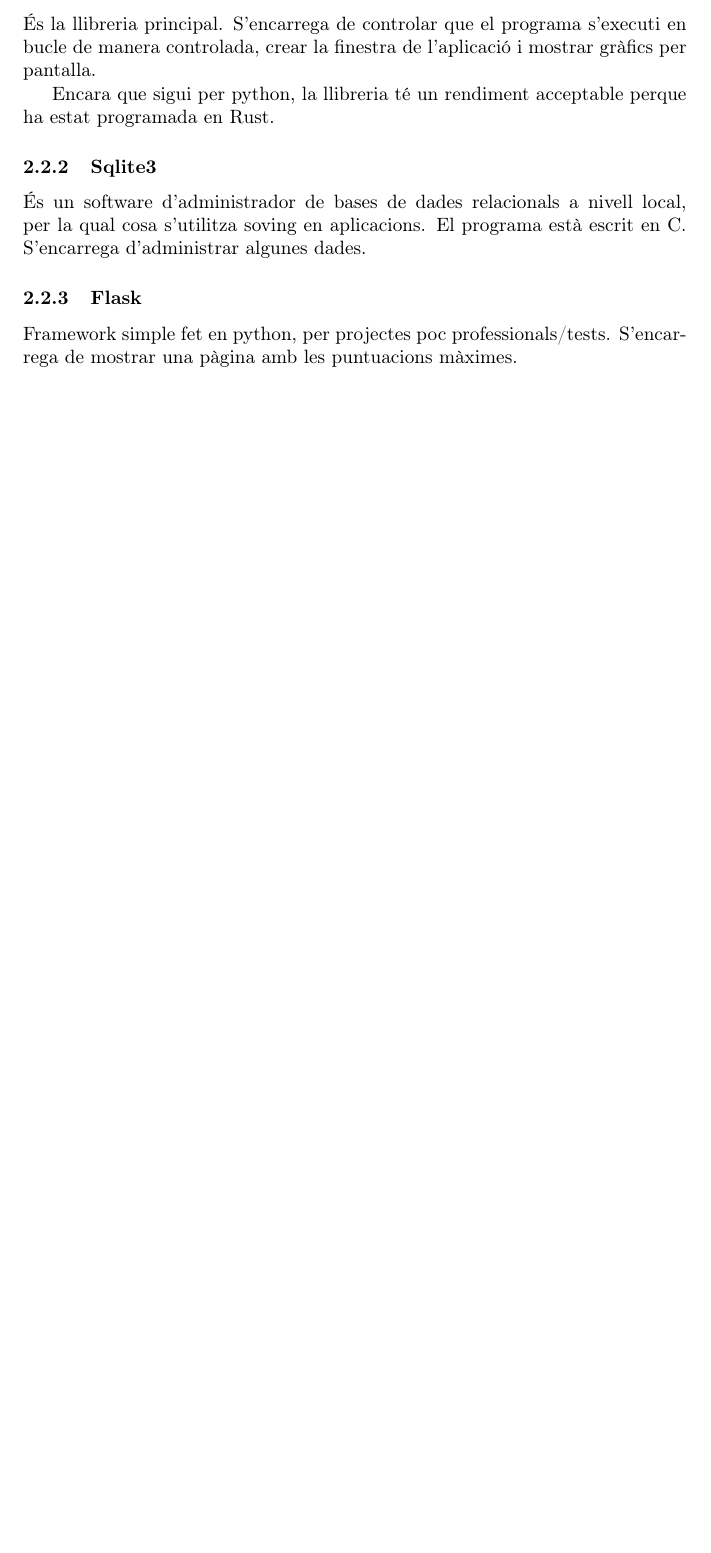
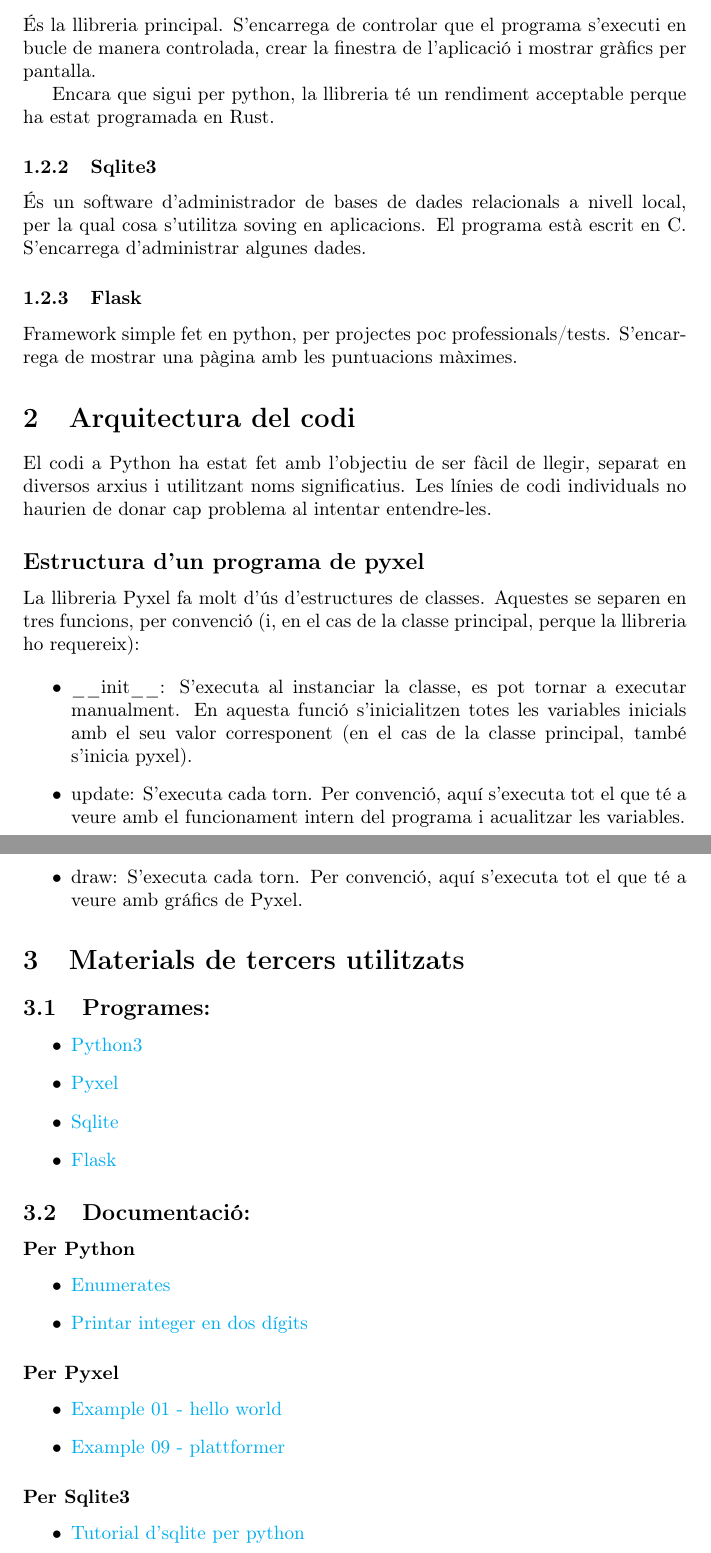
Before and after one commit to niliara-edu/cat-Projectes-LaTeX-2024, a LaTeX document (python/main.tex, which reads python/code_architecture.tex, python/references.tex, python/structure.tex): part of page 2 of 2 before the commit and two parts of pages 2 and 3 of 3 after it, the two joined at a grey line, cut so that both start at the same text, the shorter picture padded with empty space. Compiled offline with pdfLaTeX.

Commit message:
this has a lot of text so I might aswell save

```diff
--- /dev/null
+++ b/python/code_architecture.tex
@@ -0,0 +1,29 @@
+\section{Arquitectura del codi}
+El codi a Python ha estat fet amb l'objectiu de ser f\`acil de llegir,
+separat en diversos arxius i utilitzant noms significatius.
+Les l\'inies de codi individuals no haurien de
+donar cap problema al intentar entendre-les.
+
+
+\subsection*{Estructura d'un programa de pyxel}
+La llibreria Pyxel fa molt d'\'us d'estructures de classes.
+Aquestes se separen en tres funcions, per convenci\'o
+(i, en el cas de la classe principal, perque la llibreria ho requereix):
+
+\begin{itemize}
+\item{\_\_init\_\_:
+	S'executa al instanciar la classe, es pot tornar a executar manualment.
+	En aquesta funci\'o s'inicialitzen totes les variables inicials amb el seu valor corresponent
+	(en el cas de la classe principal, tamb\'e s'inicia pyxel).
+	}
+\item{update:
+	S'executa cada torn.
+	Per convenci\'o, aqu\'i s'executa tot el que t\'e a veure amb
+	el funcionament intern del programa i acualitzar les variables.
+	}
+\item{draw:
+	S'executa cada torn.
+	Per convenci\'o, aqu\'i s'executa tot el que t\'e a veure amb
+	gr\'afics de Pyxel.
+}
+\end{itemize}
--- /dev/null
+++ b/python/references.tex
@@ -0,0 +1,38 @@
+
+\section{Materials de tercers utilitzats}
+
+\subsection{Programes:}
+\begin{itemize}
+\item{ \href{https://python.org/}{Python3} }
+\item{ \href{https://github.com/kitao/pyxel}{Pyxel} }
+\item{ \href{https://sqlite.org/}{Sqlite} }
+\item{ \href{https://github.com/pallets/flask}{Flask} }
+
+\end{itemize}
+
+
+\subsection{Documentaci\'o:}
+
+\subsubsection*{Per Python}
+\begin{itemize}
+\item{ \href{https://docs.python.org/3/library/enum.html}
+{Enumerates}}
+\item{ \href{https://stackoverflow.com/questions/64094654/python-converting-letter-to-two-digit-number}
+{Printar integer en dos d\'igits}}
+\end{itemize}
+
+
+\subsubsection*{Per Pyxel}
+
+\begin{itemize}
+\item{\href{https://raw.githubusercontent.com/kitao/pyxel/main/python/pyxel/examples/01_hello_pyxel.py}
+{Example 01 - hello world}}
+\item{\href{https://raw.githubusercontent.com/kitao/pyxel/main/python/pyxel/examples/10_platformer.py}
+{Example 09 - plattformer}}
+\end{itemize}
+
+\subsubsection*{Per Sqlite3}
+\begin{itemize}
+\item{\href{https://pynative.com/python-sqlite/}
+{Tutorial d'sqlite per python}}
+\end{itemize}
--- a/python/structure.tex
+++ b/python/structure.tex
@@ -3,3 +3,10 @@
 \usepackage[catalan]{babel}
 \usepackage[utf8]{inputenc}
 \usepackage[T1]{fontenc}
+\usepackage{hyperref}
+\hypersetup{
+    colorlinks=true,
+    linkcolor=blue,
+    filecolor=magenta,
+    urlcolor=cyan
+}
```
Also changed, not shown: python/justify.tex (added, +45 -0 lines), python/main.tex (+6 -61 lines), python/main.pdf, 1 other file.
